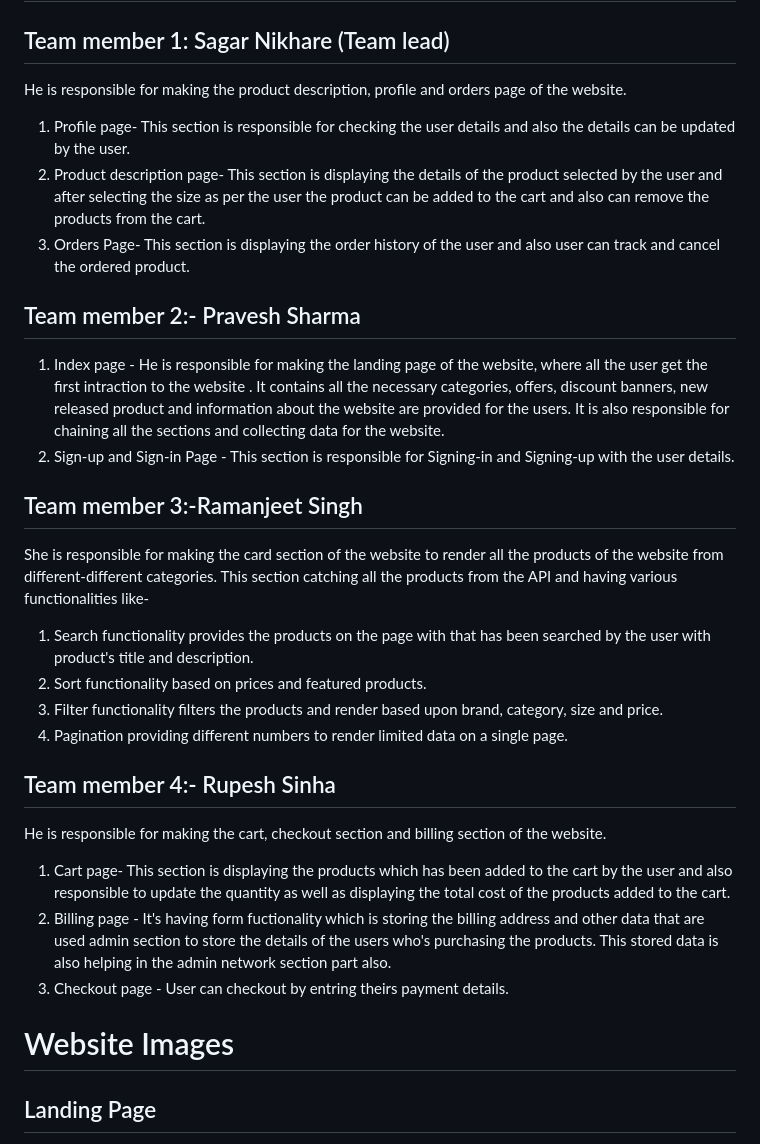
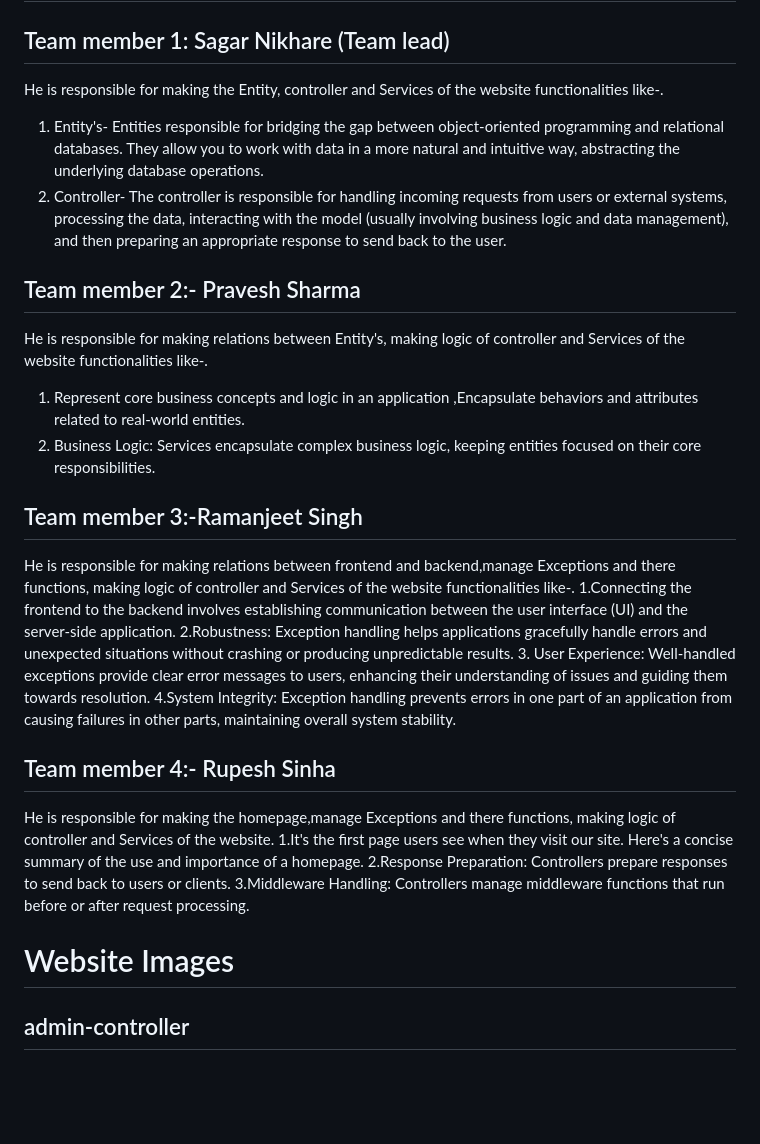
Before and after one commit to sagu29/Quick-Assist-Desk, a Markdown page: README.md, the part around the change printed below. Drawn GitHub-style; blank space fills up the shorter version.

```diff
--- a/README.md
+++ b/README.md
@@ -71,33 +82,32 @@ java
 
 ## Team member 1: Sagar Nikhare (Team lead)
 
-He is responsible for making the product description, profile and orders page of the website.
-1. Profile page- This section is responsible for checking the user details and also the details can be updated by the user.
-2. Product description page- This section is displaying the details of the product selected by the user and after selecting the size as per the user the product can be added to the cart and also can remove the products from the cart.
-3. Orders Page- This section is displaying the order history of the user and also user can track and cancel the ordered product.
-
+He is responsible for making the Entity, controller and Services  of the website functionalities like-.
+1. Entity's- Entities responsible for bridging the gap between object-oriented programming and relational databases. They allow you to work with data in a more natural and intuitive way, abstracting the underlying database operations.
+2. Controller- The controller is responsible for handling incoming requests from users or external systems, processing the data, interacting with the model (usually involving business logic and data management), and then preparing an appropriate response to send back to the user.
 
 ## Team member 2:- Pravesh Sharma
-1. Index page - He is responsible for making the landing page of the website, where all the user get the first intraction to the website . It contains all the necessary categories, offers, discount banners, new released product and information about the website are provided for the users. It is also responsible for chaining all the sections and collecting data for the website.
-2. Sign-up and Sign-in Page -  This section is responsible for Signing-in and Signing-up with the user details.
+He is responsible for making relations between  Entity's, making logic of controller and Services  of the website functionalities like-.
+1. Represent core business concepts and logic in an application ,Encapsulate behaviors and attributes related to real-world entities.
+2. Business Logic: Services encapsulate complex business logic, keeping entities focused on their core responsibilities.
 
 ## Team member 3:-Ramanjeet Singh
-She is responsible for making the card section of the website to render all the products of the website from different-different categories. This section catching all the products from the API and having various functionalities like-
-1. Search functionality provides the products on the page with that has been searched by the user with product's title and description.
-3. Sort functionality based on prices and featured products.
-4. Filter functionality filters the products and render based upon brand, category, size and price.
-5. Pagination providing different numbers to render limited data on a single page.
+He is responsible for making relations between frontend and backend,manage Exceptions and there functions, making logic of controller and Services  of the website functionalities like-.
+1.Connecting the frontend to the backend involves establishing communication between the user interface (UI) and the server-side application.
+2.Robustness: Exception handling helps applications gracefully handle errors and unexpected situations without crashing or producing unpredictable results.
+3. User Experience: Well-handled exceptions provide clear error messages to users, enhancing their understanding of issues and guiding them towards resolution.
+4.System Integrity: Exception handling prevents errors in one part of an application from causing failures in other parts, maintaining overall system stability.
 
 ## Team member 4:- Rupesh Sinha
-He is responsible for making the cart, checkout section and billing section of the website.
-1. Cart page- This section is displaying the products which has been added to the cart by the user and also responsible to update the quantity as well as displaying the total cost of the products added to the cart.
-2. Billing page - It's having form fuctionality which is storing the billing address and other data that are used admin section to store the details of the users who's purchasing the products.
-This stored data is also helping in the admin network section part also.
-3. Checkout page - User can checkout by entring theirs payment details.
+He is responsible for making the homepage,manage Exceptions and there functions, making logic of controller and Services  of the website.
+1.It's the first page users see when they visit our site. Here's a concise summary of the use and importance of a homepage.
+2.Response Preparation: Controllers prepare responses to send back to users or clients.
+3.Middleware Handling: Controllers manage middleware functions that run before or after request processing.
+
 
 # Website Images
 
-## Landing Page
+## admin-controller
 
 <img width="1680" alt="Screenshot 2023-04-03 at 7 49 11 AM" src="https://user-images.githubusercontent.com/115460552/229401615-a2f4306e-4f4d-4dbc-a030-0d77894ebe25.png">
 
```
Also changed, not shown: other parts of README.md (+51 -83 lines).
